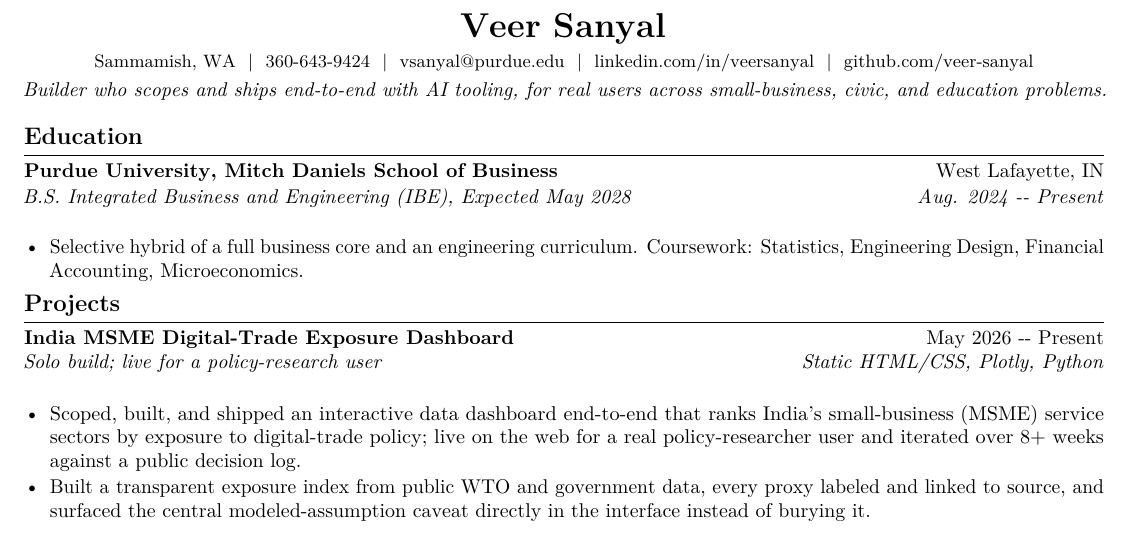
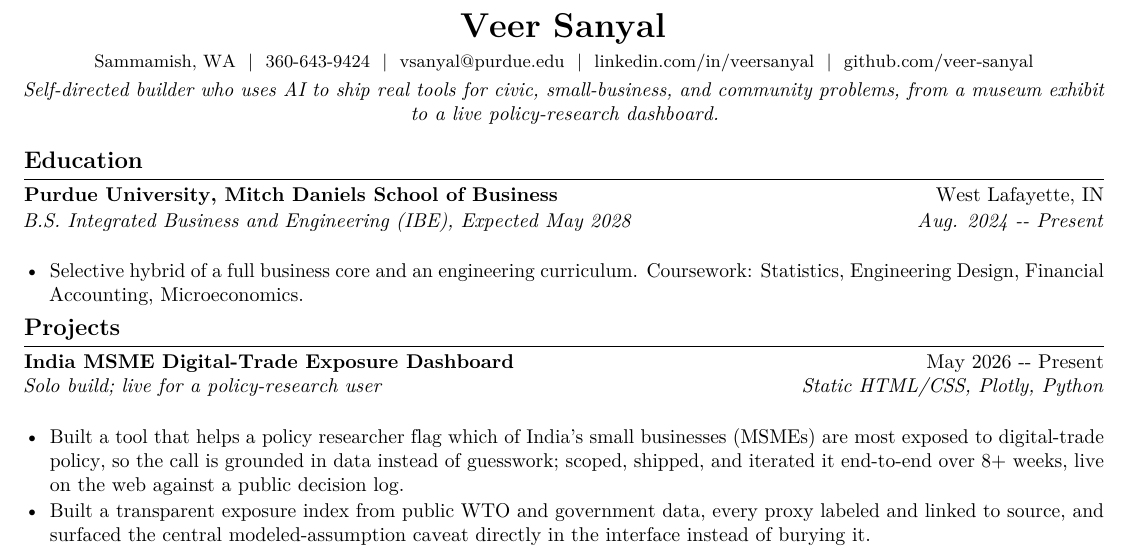
Before and after one commit to veer-sanyal/veer-pm-system, a LaTeX CV (applications/Claude Corps/VeerSanyal_ClaudeCorps_Resume.tex): part of the page, cut so that both start at the same text. Compiled offline with pdfLaTeX.

Commit message:
Retune Claude Corps resume: mission-forward tagline + impact-framed dashboard bullet; gitignore LaTeX artifacts

```diff
--- a/applications/Claude Corps/VeerSanyal_ClaudeCorps_Resume.tex
+++ b/applications/Claude Corps/VeerSanyal_ClaudeCorps_Resume.tex
@@ -37,7 +37,7 @@
 \begin{center}
 {\LARGE \textbf{Veer Sanyal}}\\[3pt]
 {\small Sammamish, WA~~\textbar~~360-643-9424~~\textbar~~vsanyal@purdue.edu~~\textbar~~linkedin.com/in/veersanyal~~\textbar~~github.com/veer-sanyal}\\[3pt]
-\textit{Builder who scopes and ships end-to-end with AI tooling, for real users across small-business, civic, and education problems.}
+\textit{Self-directed builder who uses AI to ship real tools for civic, small-business, and community problems, from a museum exhibit to a live policy-research dashboard.}
 \end{center}
 
 \section{Education}
@@ -50,7 +50,7 @@
 \textbf{India MSME Digital-Trade Exposure Dashboard} \hfill May 2026 -- Present\\
 \textit{Solo build; live for a policy-research user} \hfill \textit{Static HTML/CSS, Plotly, Python}\\[2pt]
 \begin{itemize}
-  \item Scoped, built, and shipped an interactive data dashboard end-to-end that ranks India's small-business (MSME) service sectors by exposure to digital-trade policy; live on the web for a real policy-researcher user and iterated over 8+ weeks against a public decision log.
+  \item Built a tool that helps a policy researcher flag which of India's small businesses (MSMEs) are most exposed to digital-trade policy, so the call is grounded in data instead of guesswork; scoped, shipped, and iterated it end-to-end over 8+ weeks, live on the web against a public decision log.
   \item Built a transparent exposure index from public WTO and government data, every proxy labeled and linked to source, and surfaced the central modeled-assumption caveat directly in the interface instead of burying it.
   \item Computed every figure from source data rather than hardcoding (caught a published statistic off by $\sim$3x); instrumented the live site with usage telemetry; built with AI-assisted development (Claude Code) and a versioned decision log.
 \end{itemize}
```
Also changed, not shown: applications/Claude Corps/VeerSanyal_ClaudeCorps_Resume.pdf, 1 other file.
